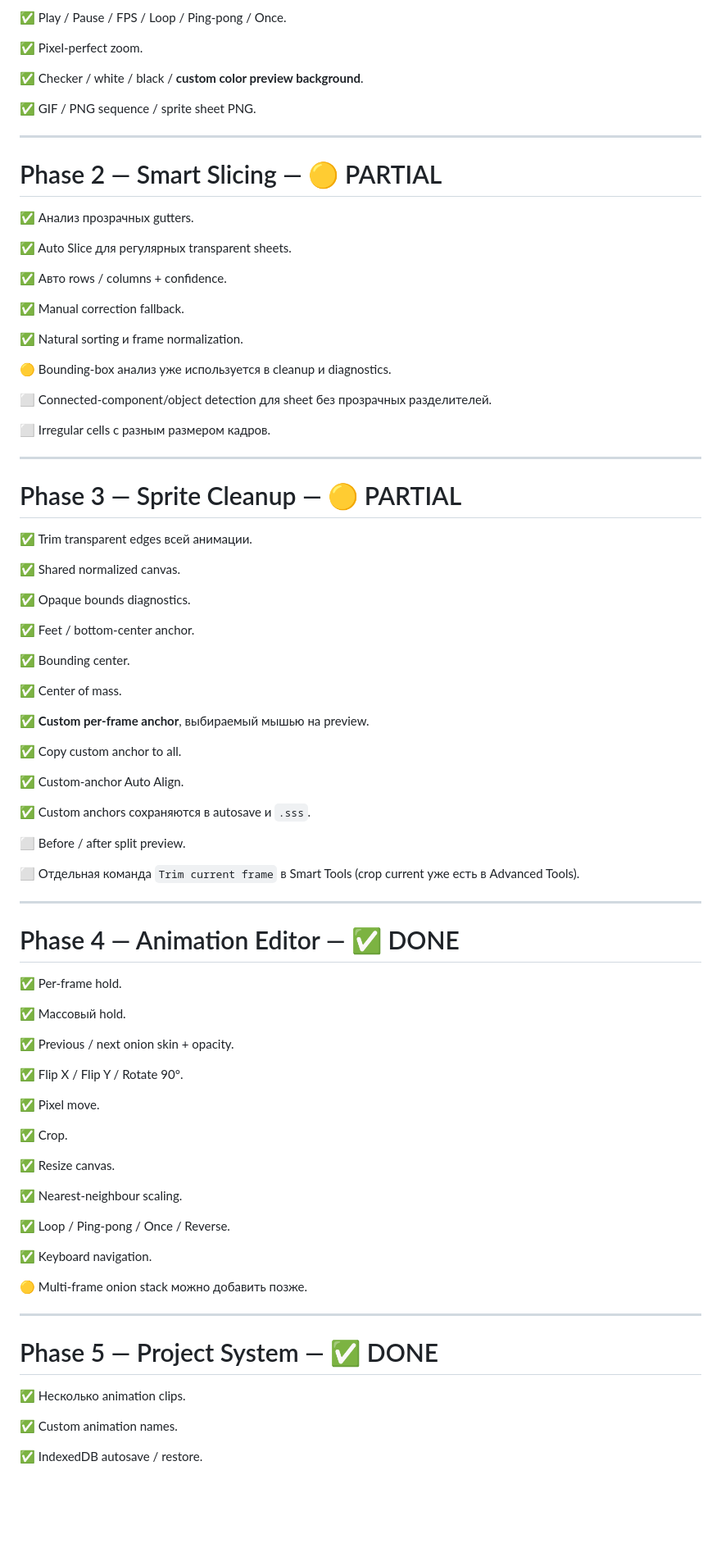
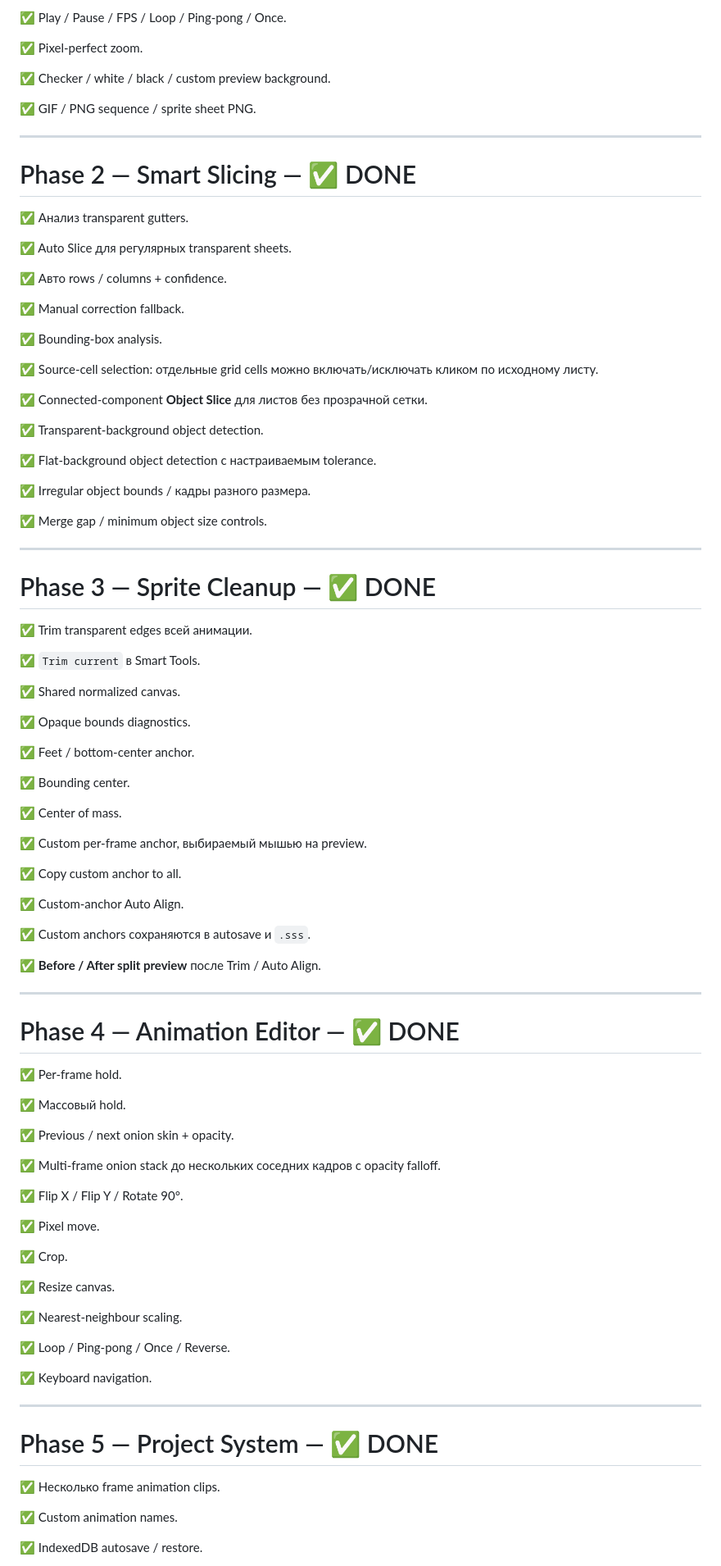
Before and after one commit to Deenfoool/sprite_sheet_studio, a Markdown page: ROADMAP.md, the part around one of its changes. Shown at 82% size. Rendered like a GitHub page; blank space fills up the shorter version.

```diff
--- a/ROADMAP.md
+++ b/ROADMAP.md
@@ -64,15 +70,15 @@ Pages сейчас полностью автономен от CDN, но `page-lo
 
 ✅ Pixel-perfect zoom.
 
-✅ Checker / white / black / **custom color preview background**.
+✅ Checker / white / black / custom preview background.
 
 ✅ GIF / PNG sequence / sprite sheet PNG.
 
 ---
 
-# Phase 2 — Smart Slicing — 🟡 PARTIAL
+# Phase 2 — Smart Slicing — ✅ DONE
 
-✅ Анализ прозрачных gutters.
+✅ Анализ transparent gutters.
 
 ✅ Auto Slice для регулярных transparent sheets.
 
@@ -80,19 +86,27 @@ Pages сейчас полностью автономен от CDN, но `page-lo
 
 ✅ Manual correction fallback.
 
-✅ Natural sorting и frame normalization.
+✅ Bounding-box analysis.
 
-🟡 Bounding-box анализ уже используется в cleanup и diagnostics.
+✅ Source-cell selection: отдельные grid cells можно включать/исключать кликом по исходному листу.
 
-⬜ Connected-component/object detection для sheet без прозрачных разделителей.
+✅ Connected-component **Object Slice** для листов без прозрачной сетки.
 
-⬜ Irregular cells с разным размером кадров.
+✅ Transparent-background object detection.
+
+✅ Flat-background object detection с настраиваемым tolerance.
+
+✅ Irregular object bounds / кадры разного размера.
+
+✅ Merge gap / minimum object size controls.
 
 ---
 
-# Phase 3 — Sprite Cleanup — 🟡 PARTIAL
+# Phase 3 — Sprite Cleanup — ✅ DONE
 
 ✅ Trim transparent edges всей анимации.
+
+✅ `Trim current` в Smart Tools.
 
 ✅ Shared normalized canvas.
 
@@ -104,7 +118,7 @@ Pages сейчас полностью автономен от CDN, но `page-lo
 
 ✅ Center of mass.
 
-✅ **Custom per-frame anchor**, выбираемый мышью на preview.
+✅ Custom per-frame anchor, выбираемый мышью на preview.
 
 ✅ Copy custom anchor to all.
 
@@ -112,9 +126,7 @@ Pages сейчас полностью автономен от CDN, но `page-lo
 
 ✅ Custom anchors сохраняются в autosave и `.sss`.
 
-⬜ Before / after split preview.
-
-⬜ Отдельная команда `Trim current frame` в Smart Tools (crop current уже есть в Advanced Tools).
+✅ **Before / After split preview** после Trim / Auto Align.
 
 ---
 
@@ -125,6 +137,8 @@ Pages сейчас полностью автономен от CDN, но `page-lo
 ✅ Массовый hold.
 
 ✅ Previous / next onion skin + opacity.
+
+✅ Multi-frame onion stack до нескольких соседних кадров с opacity falloff.
 
 ✅ Flip X / Flip Y / Rotate 90°.
 
@@ -140,13 +154,11 @@ Pages сейчас полностью автономен от CDN, но `page-lo
 
 ✅ Keyboard navigation.
 
-🟡 Multi-frame onion stack можно добавить позже.
-
 ---
 
 # Phase 5 — Project System — ✅ DONE
 
-✅ Несколько animation clips.
+✅ Несколько frame animation clips.
 
 ✅ Custom animation names.
 
```
Also changed, not shown: other parts of ROADMAP.md (+76 -44 lines).
